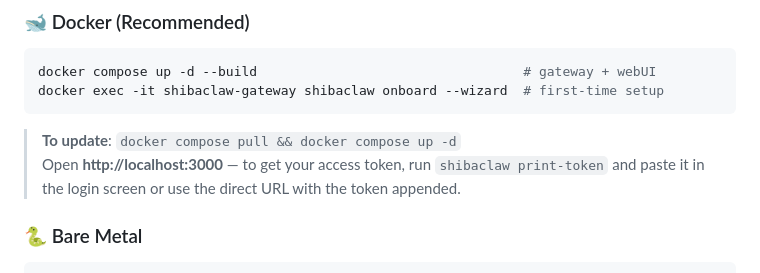
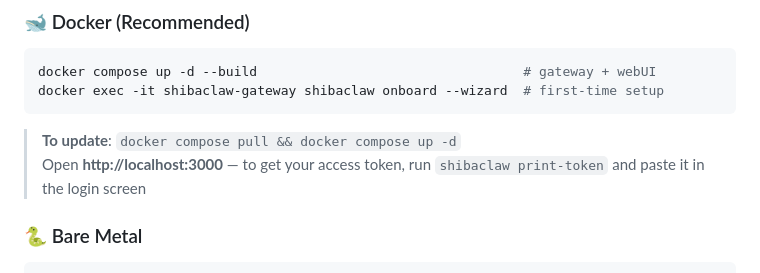
Before and after one commit to RikyZ90/ShibaClaw, a Markdown page: README.md, the part around the change. Rendered like a GitHub page.

````diff
--- a/README.md
+++ b/README.md
@@ -138,7 +138,7 @@ docker compose up -d --build                                  # gateway + webUI
 docker exec -it shibaclaw-gateway shibaclaw onboard --wizard  # first-time setup
 ```
 > **To update**: `docker compose pull && docker compose up -d`
-Open **http://localhost:3000** — to get your access token, run `shibaclaw print-token` and paste it in the login screen or use the direct URL with the token appended.
+Open **http://localhost:3000** — to get your access token, run `shibaclaw print-token` and paste it in the login screen
 
 ### 🐍 Bare Metal
 ```bash
````
